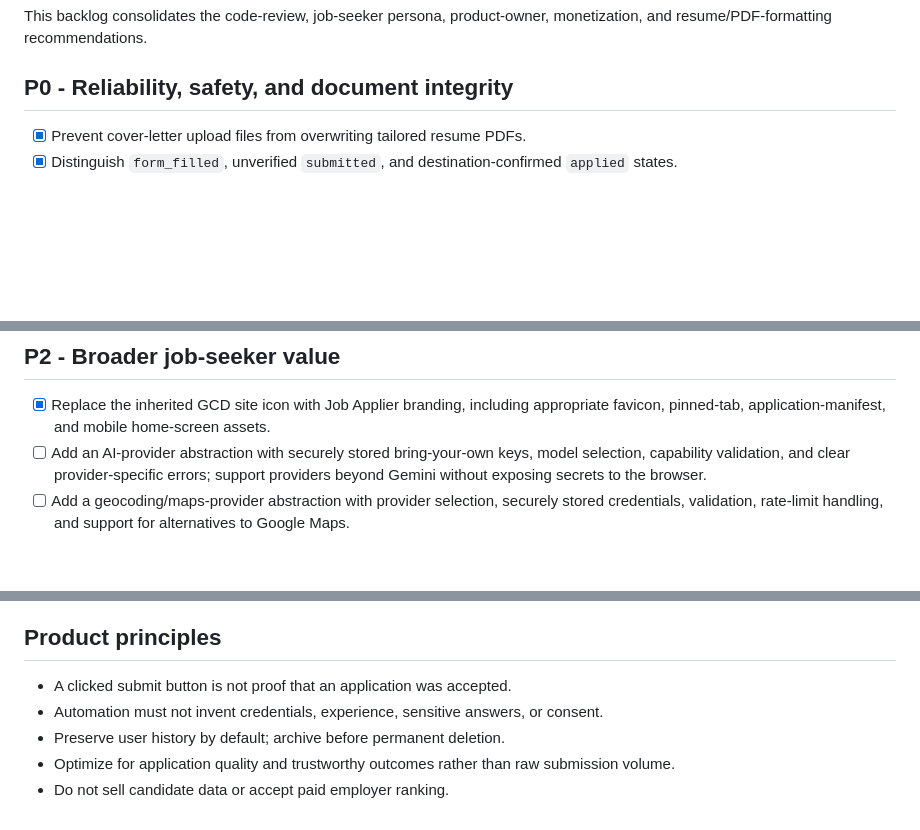
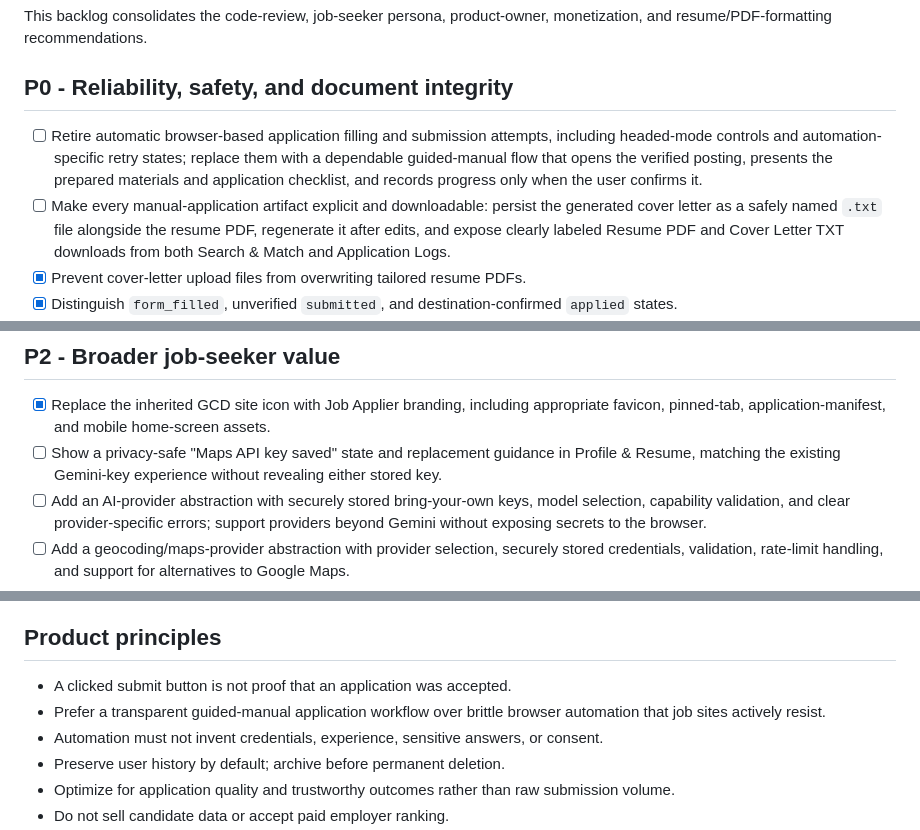
Before and after one commit to jhunterjActual/job-applier, a Markdown page: PRODUCT_BACKLOG.md, 3 parts joined by grey strips. Drawn GitHub-style; blank space fills up the shorter version.

Commit message:
Prioritize guided manual applications
Add P0 backlog work to retire unreliable browser application automation and replace it with a transparent guided-manual workflow.

Require persistent, clearly downloadable resume PDF and cover-letter TXT artifacts for manual applications, and add P2 parity for the privacy-safe Maps API key saved indicator.

```diff
--- a/PRODUCT_BACKLOG.md
+++ b/PRODUCT_BACKLOG.md
@@ -4,6 +4,8 @@ This backlog consolidates the code-review, job-seeker persona, product-owner, mo
 
 ## P0 - Reliability, safety, and document integrity
 
+- [ ] Retire automatic browser-based application filling and submission attempts, including headed-mode controls and automation-specific retry states; replace them with a dependable guided-manual flow that opens the verified posting, presents the prepared materials and application checklist, and records progress only when the user confirms it.
+- [ ] Make every manual-application artifact explicit and downloadable: persist the generated cover letter as a safely named `.txt` file alongside the resume PDF, regenerate it after edits, and expose clearly labeled Resume PDF and Cover Letter TXT downloads from both Search & Match and Application Logs.
 - [x] Prevent cover-letter upload files from overwriting tailored resume PDFs.
 - [x] Distinguish `form_filled`, unverified `submitted`, and destination-confirmed `applied` states.
 - [x] Record lifecycle timestamps and submission evidence without treating tailoring as an application date.
@@ -37,6 +39,7 @@ This backlog consolidates the code-review, job-seeker persona, product-owner, mo
 ## P2 - Broader job-seeker value
 
 - [x] Replace the inherited GCD site icon with Job Applier branding, including appropriate favicon, pinned-tab, application-manifest, and mobile home-screen assets.
+- [ ] Show a privacy-safe "Maps API key saved" state and replacement guidance in Profile & Resume, matching the existing Gemini-key experience without revealing either stored key.
 - [ ] Add an AI-provider abstraction with securely stored bring-your-own keys, model selection, capability validation, and clear provider-specific errors; support providers beyond Gemini without exposing secrets to the browser.
 - [ ] Add a geocoding/maps-provider abstraction with provider selection, securely stored credentials, validation, rate-limit handling, and support for alternatives to Google Maps.
 - [x] Polish the cleanup-preview modal action bar: prevent Restore counts and labels from wrapping awkwardly, use consistent button sizing and icon alignment, establish a clearer primary/secondary/destructive hierarchy, and stack actions cleanly at narrow widths.
@@ -63,6 +66,7 @@ This backlog consolidates the code-review, job-seeker persona, product-owner, mo
 ## Product principles
 
 - A clicked submit button is not proof that an application was accepted.
+- Prefer a transparent guided-manual application workflow over brittle browser automation that job sites actively resist.
 - Automation must not invent credentials, experience, sensitive answers, or consent.
 - Preserve user history by default; archive before permanent deletion.
 - Optimize for application quality and trustworthy outcomes rather than raw submission volume.
```
